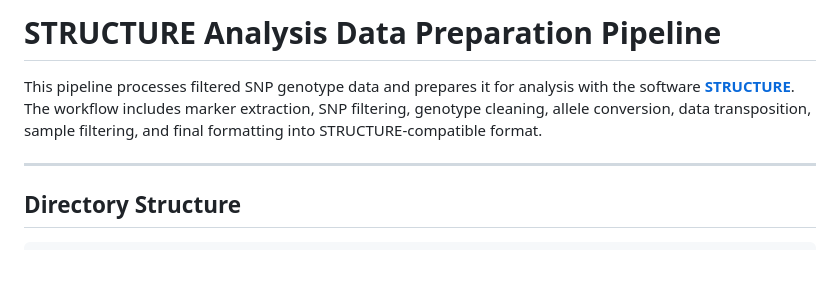
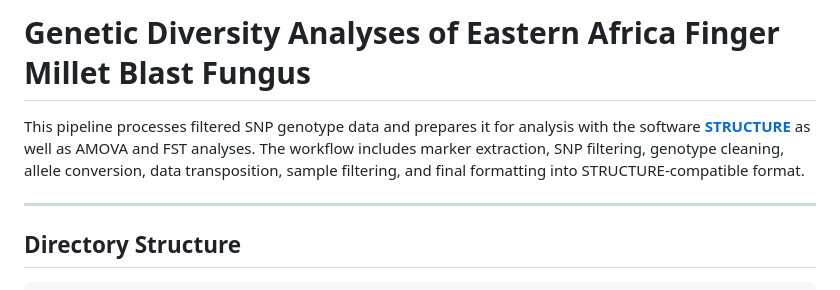
Before and after one commit to Atemia/pop-structure-genetic-diversity-eafmb-fungus, a Markdown page: README.md, the part around the change. Rendered like a GitHub page; blank space fills up the shorter version.

```diff
--- a/README.md
+++ b/README.md
@@ -1,6 +1,6 @@
-# STRUCTURE Analysis Data Preparation Pipeline
+# Genetic Diversity Analyses of Eastern Africa Finger Millet Blast Fungus
 
-This pipeline processes filtered SNP genotype data and prepares it for analysis with the software **[STRUCTURE](https://web.stanford.edu/group/pritchardlab/structure.html)**. The workflow includes marker extraction, SNP filtering, genotype cleaning, allele conversion, data transposition, sample filtering, and final formatting into STRUCTURE-compatible format.
+This pipeline processes filtered SNP genotype data and prepares it for analysis with the software **[STRUCTURE](https://web.stanford.edu/group/pritchardlab/structure.html)** as well as AMOVA and FST analyses. The workflow includes marker extraction, SNP filtering, genotype cleaning, allele conversion, data transposition, sample filtering, and final formatting into STRUCTURE-compatible format.
 
 ---
 
```
